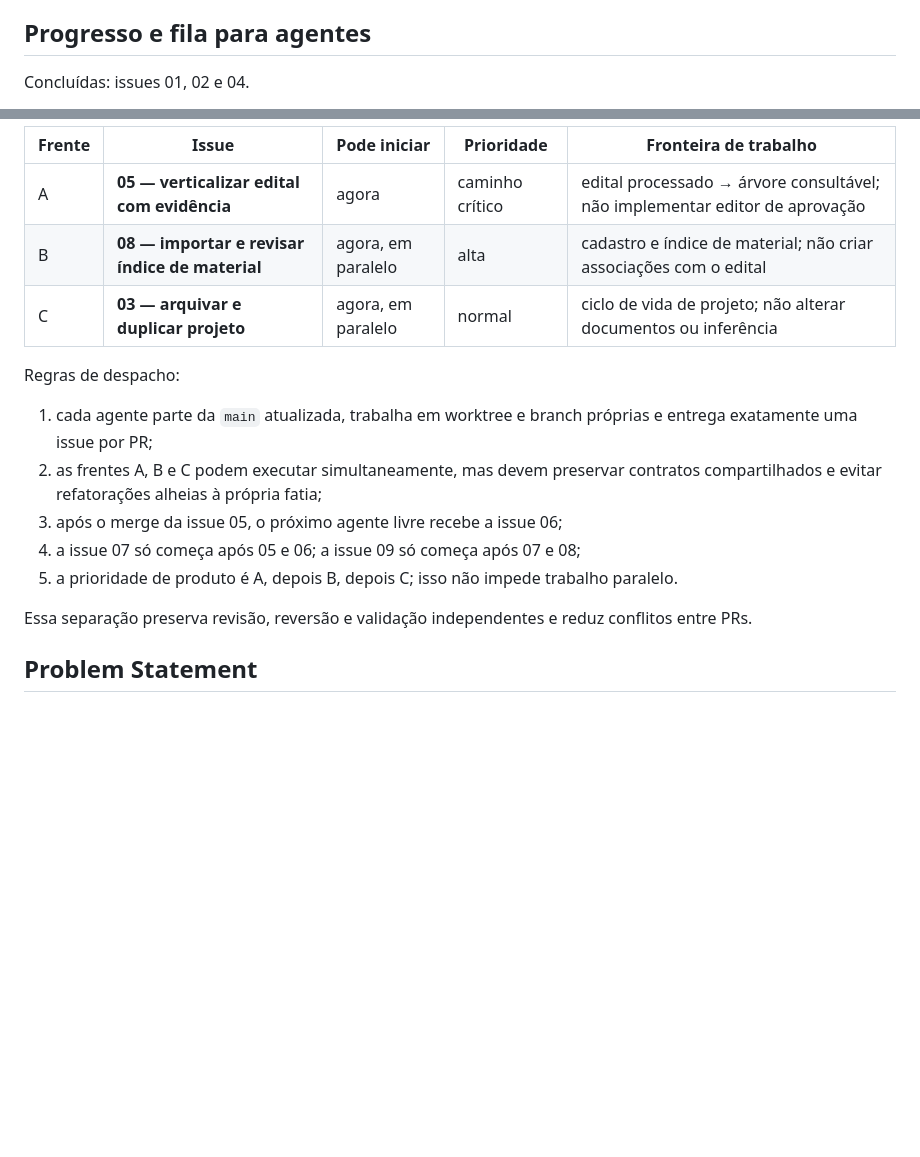
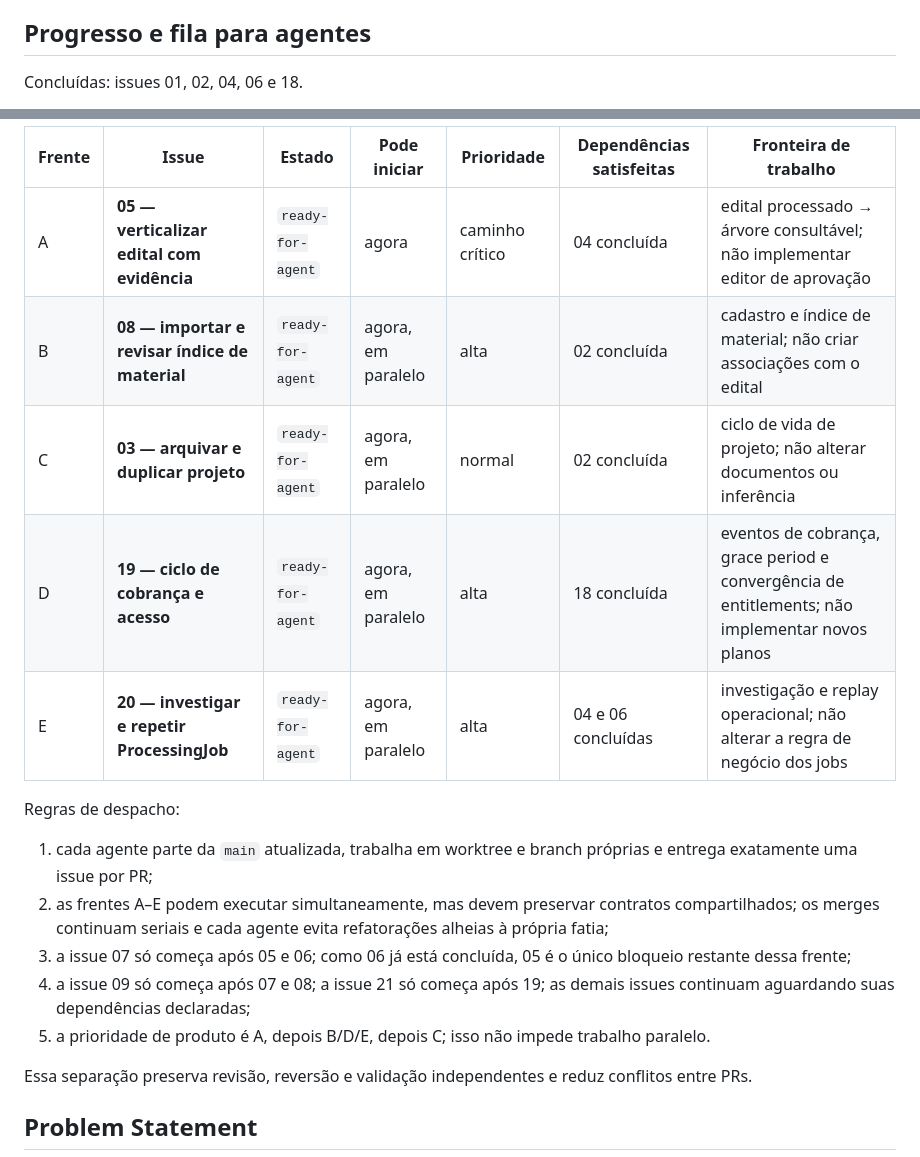
Before and after one commit to Jadiscke/edital-planner, a Markdown page: .scratch/planejador-edital-mvp/PRD.md, 2 parts joined by grey strips. Drawn GitHub-style; blank space fills up the shorter version.

Commit message:
docs: update issue dispatch queue

```diff
--- a/.scratch/planejador-edital-mvp/PRD.md
+++ b/.scratch/planejador-edital-mvp/PRD.md
@@ -11,5 +11,5 @@ Construir uma plataforma web que transforme editais e índices de materiais em u
 
 ## Progresso e fila para agentes
 
-Concluídas: issues 01, 02 e 04.
+Concluídas: issues 01, 02, 04, 06 e 18.
 
@@ -17,17 +17,19 @@ Despacho recomendado a partir de 2026-08-10:
 
-| Frente | Issue | Pode iniciar | Prioridade | Fronteira de trabalho |
-| --- | --- | --- | --- | --- |
-| A | **05 — verticalizar edital com evidência** | agora | caminho crítico | edital processado → árvore consultável; não implementar editor de aprovação |
-| B | **08 — importar e revisar índice de material** | agora, em paralelo | alta | cadastro e índice de material; não criar associações com o edital |
-| C | **03 — arquivar e duplicar projeto** | agora, em paralelo | normal | ciclo de vida de projeto; não alterar documentos ou inferência |
+| Frente | Issue | Estado | Pode iniciar | Prioridade | Dependências satisfeitas | Fronteira de trabalho |
+| --- | --- | --- | --- | --- | --- | --- |
+| A | **05 — verticalizar edital com evidência** | `ready-for-agent` | agora | caminho crítico | 04 concluída | edital processado → árvore consultável; não implementar editor de aprovação |
+| B | **08 — importar e revisar índice de material** | `ready-for-agent` | agora, em paralelo | alta | 02 concluída | cadastro e índice de material; não criar associações com o edital |
+| C | **03 — arquivar e duplicar projeto** | `ready-for-agent` | agora, em paralelo | normal | 02 concluída | ciclo de vida de projeto; não alterar documentos ou inferência |
+| D | **19 — ciclo de cobrança e acesso** | `ready-for-agent` | agora, em paralelo | alta | 18 concluída | eventos de cobrança, grace period e convergência de entitlements; não implementar novos planos |
+| E | **20 — investigar e repetir ProcessingJob** | `ready-for-agent` | agora, em paralelo | alta | 04 e 06 concluídas | investigação e replay operacional; não alterar a regra de negócio dos jobs |
 
 Regras de despacho:
 
 1. cada agente parte da `main` atualizada, trabalha em worktree e branch próprias e entrega exatamente uma issue por PR;
-2. as frentes A, B e C podem executar simultaneamente, mas devem preservar contratos compartilhados e evitar refatorações alheias à própria fatia;
-3. após o merge da issue 05, o próximo agente livre recebe a issue 06;
-4. a issue 07 só começa após 05 e 06; a issue 09 só começa após 07 e 08;
-5. a prioridade de produto é A, depois B, depois C; isso não impede trabalho paralelo.
+2. as frentes A–E podem executar simultaneamente, mas devem preservar contratos compartilhados; os merges continuam seriais e cada agente evita refatorações alheias à própria fatia;
+3. a issue 07 só começa após 05 e 06; como 06 já está concluída, 05 é o único bloqueio restante dessa frente;
+4. a issue 09 só começa após 07 e 08; a issue 21 só começa após 19; as demais issues continuam aguardando suas dependências declaradas;
+5. a prioridade de produto é A, depois B/D/E, depois C; isso não impede trabalho paralelo.
 
 Essa separação preserva revisão, reversão e validação independentes e reduz conflitos entre PRs.
 
```
Also changed, not shown: other parts of .scratch/planejador-edital-mvp/PRD.md (+1 -1 lines).
